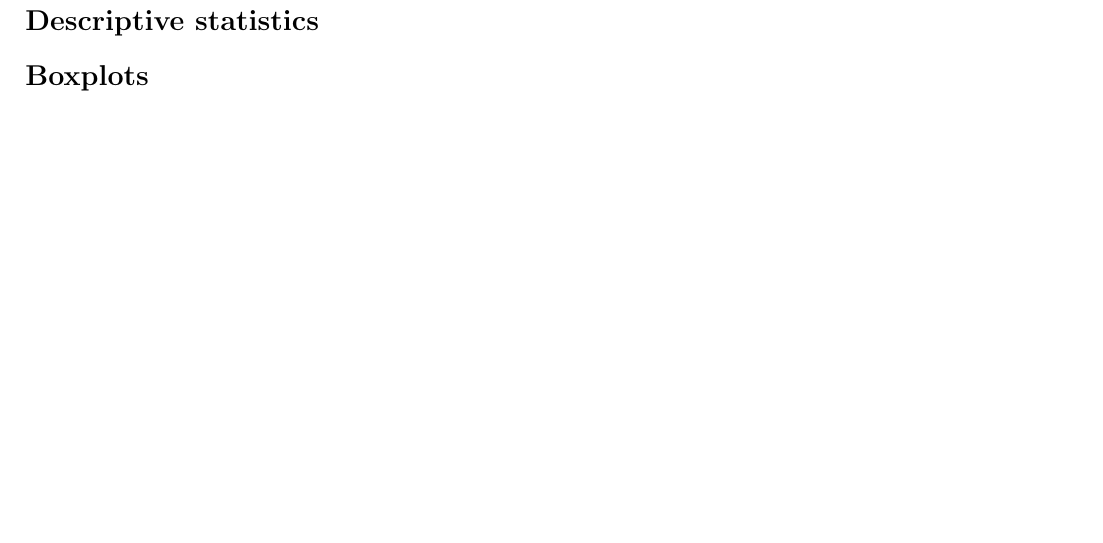
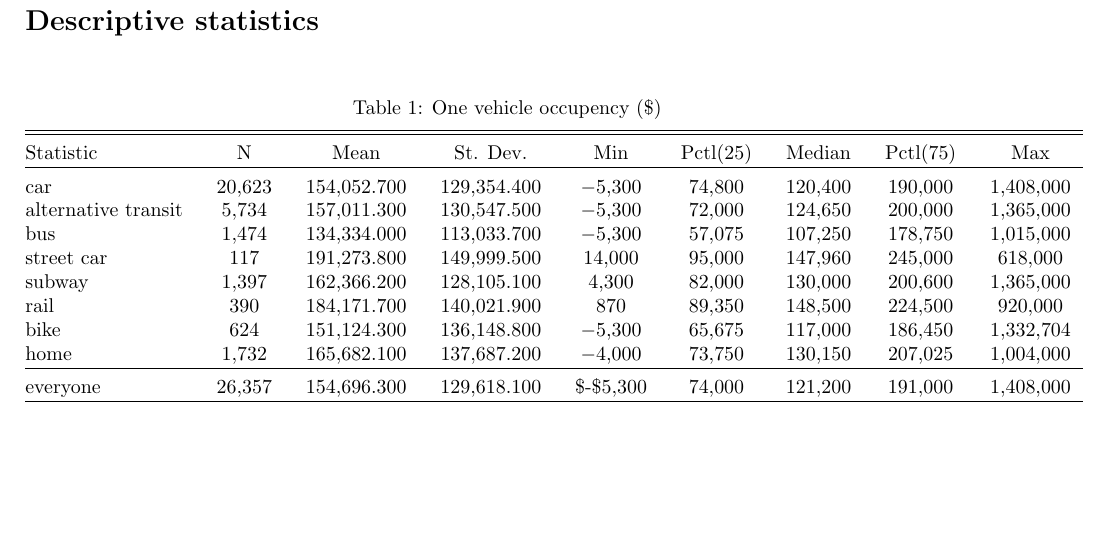
Before and after one commit to mehryar-m/public_transit, a LaTeX document (analysis_results/descriptiveStat_boxplot.tex): part of the page, cut so that both start at the same text. Compiled offline with pdfLaTeX.

Commit message:
finished IQR

```diff
--- a/analysis_results/descriptiveStat_boxplot.tex
+++ b/analysis_results/descriptiveStat_boxplot.tex
@@ -13,7 +13,29 @@
 
 \begin{document}
 \section*{Descriptive statistics}
+\begin{table}[!htbp] \centering
+  \caption{One vehicle occupency (\$)}
+  \label{}
+\begin{tabular}{@{\extracolsep{5pt}}lcccccccc}
+\\[-1.8ex]\hline
+\hline \\[-1.8ex]
+Statistic & \multicolumn{1}{c}{N} & \multicolumn{1}{c}{Mean} & \multicolumn{1}{c}{St. Dev.} & \multicolumn{1}{c}{Min} & \multicolumn{1}{c}{Pctl(25)} & \multicolumn{1}{c}{Median} & \multicolumn{1}{c}{Pctl(75)} & \multicolumn{1}{c}{Max} \\
+\hline \\[-1.8ex]
+car & 20,623 & 154,052.700 & 129,354.400 & $-$5,300 & 74,800 & 120,400 & 190,000 & 1,408,000 \\
+alternative transit & 5,734 & 157,011.300 & 130,547.500 & $-$5,300 & 72,000 & 124,650 & 200,000 & 1,365,000 \\
+bus & 1,474 & 134,334.000 & 113,033.700 & $-$5,300 & 57,075 & 107,250 & 178,750 & 1,015,000 \\
+street car & 117 & 191,273.800 & 149,999.500 & 14,000 & 95,000 & 147,960 & 245,000 & 618,000 \\
+subway & 1,397 & 162,366.200 & 128,105.100 & 4,300 & 82,000 & 130,000 & 200,600 & 1,365,000 \\
+rail & 390 & 184,171.700 & 140,021.900 & 870 & 89,350 & 148,500 & 224,500 & 920,000 \\
+bike & 624 & 151,124.300 & 136,148.800 & $-$5,300 & 65,675 & 117,000 & 186,450 & 1,332,704 \\
+home & 1,732 & 165,682.100 & 137,687.200 & $-$4,000 & 73,750 & 130,150 & 207,025 & 1,004,000 \\
+\hline \\[-1.8 ex]
+everyone & 26,357 & 154,696.300 & 129,618.100 & \$-\$5,300 & 74,000 & 121,200 & 191,000 & 1,408,000 \\
+\hline \\[-1.8ex]
+\end{tabular}
+\end{table}
 
-\section*{Boxplots}
+
+
 
 \end{document}
```
Also changed, not shown: analysis_results/descriptiveStat_boxplot.pdf, 4 other files.
